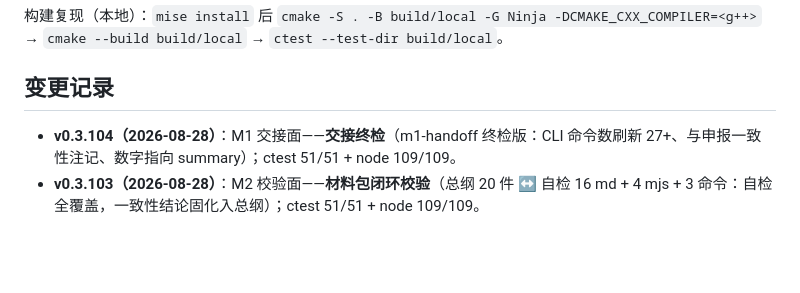
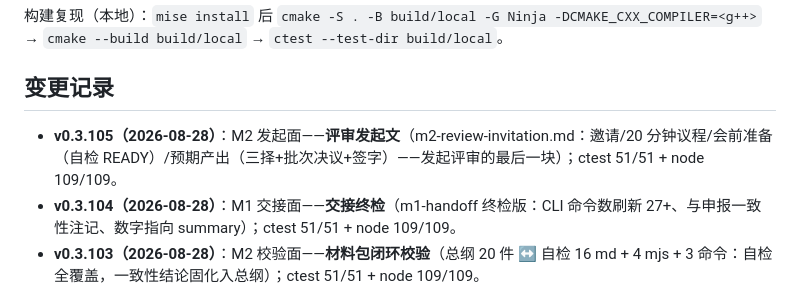
Before and after one commit to leviseek/ccx, a Markdown page: README.md, the part around the change. GitHub-like rendering; blank space fills up the shorter version.

Commit message:
M2 发起面: 评审发起文（邀请/议程/预期产出）

```diff
--- a/README.md
+++ b/README.md
@@ -139,6 +139,7 @@
 
 ## 变更记录
 
+- **v0.3.105（2026-08-28）**：M2 发起面——**评审发起文**（m2-review-invitation.md：邀请/20 分钟议程/会前准备（自检 READY）/预期产出（三择+批次决议+签字）——发起评审的最后一块）；ctest 51/51 + node 109/109。
 - **v0.3.104（2026-08-28）**：M1 交接面——**交接终检**（m1-handoff 终检版：CLI 命令数刷新 27+、与申报一致性注记、数字指向 summary）；ctest 51/51 + node 109/109。
 - **v0.3.103（2026-08-28）**：M2 校验面——**材料包闭环校验**（总纲 20 件 ↔ 自检 16 md + 4 mjs + 3 命令：自检全覆盖，一致性结论固化入总纲）；ctest 51/51 + node 109/109。
 - **v0.3.102（2026-08-28）**：M1 申报面——**里程碑完结申报**（m1-completion.md：9 判据逐条核对（8 ✅ + 环境 ⏳ 如实）+ 终态数字（51/109/15/185）+ 申报路径——M1 从"可评审"到"可申报完结"）；ctest 51/51 + node 109/109。
```
Also changed, not shown: docs/working/m2-review-invitation.md (added, +33 -0 lines).
